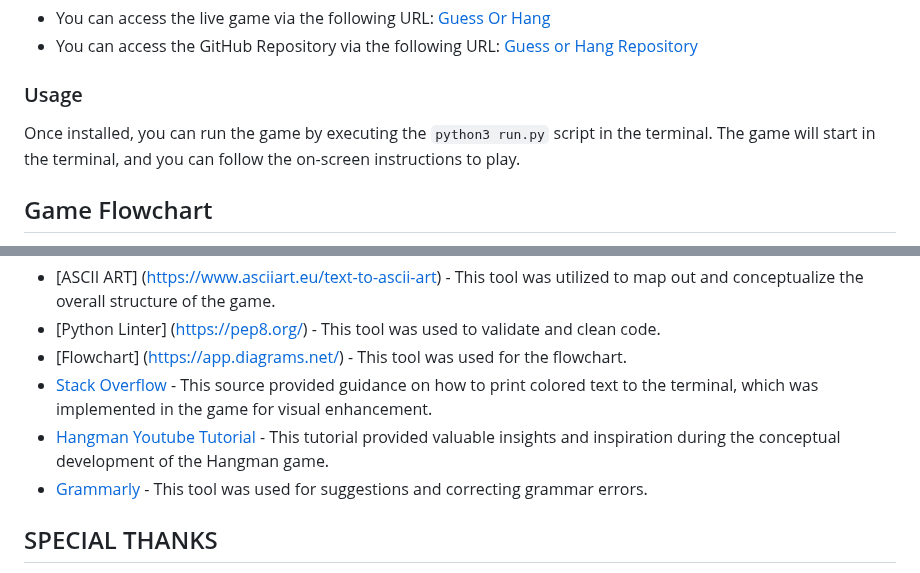
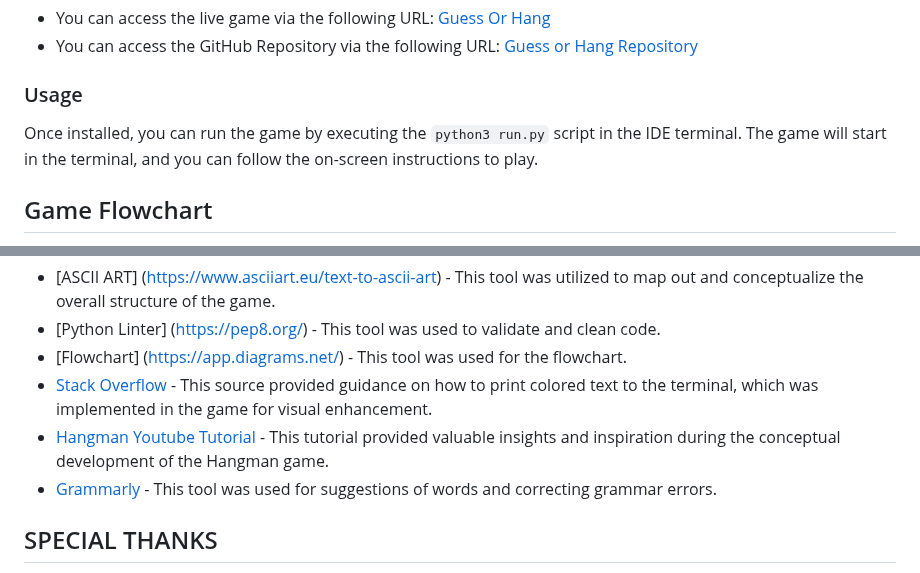
Before and after one commit to OJarvey/guess-or-hang-pp3, a Markdown page: README.md, 2 parts joined by grey strips. Drawn GitHub-style.

Commit message:
Corrected grammar errors in readme

```diff
--- a/README.md
+++ b/README.md
@@ -131,7 +131,7 @@ Once the app is built, Heroku will provide a link to the live web page.
 
 ### Usage
 
-Once installed, you can run the game by executing the `python3 run.py` script in the terminal.
+Once installed, you can run the game by executing the `python3 run.py` script in the IDE terminal.
 The game will start in the terminal, and you can follow the on-screen instructions to play.
 
 ## Game Flowchart
@@ -300,7 +300,7 @@ At present, there are no known bugs in the application. It has undergone rigorou
 - [Stack Overflow](https://stackoverflow.com/questions/287871/how-do-i-print-colored-text-to-the-terminal) - This source provided guidance on how
 to print colored text to the terminal, which was implemented in the game for visual enhancement.
 - [Hangman Youtube Tutorial](https://www.youtube.com/watch?v=m4nEnsavl6w&t=155s&ab_channel=Kite) - This tutorial provided valuable insights and inspiration during the conceptual development of the Hangman game.
-- [Grammarly](https://app.grammarly.com/) - This tool was used for suggestions and correcting grammar errors.
+- [Grammarly](https://app.grammarly.com/) - This tool was used for suggestions of words and correcting grammar errors.
 
 ## SPECIAL THANKS
 
```
